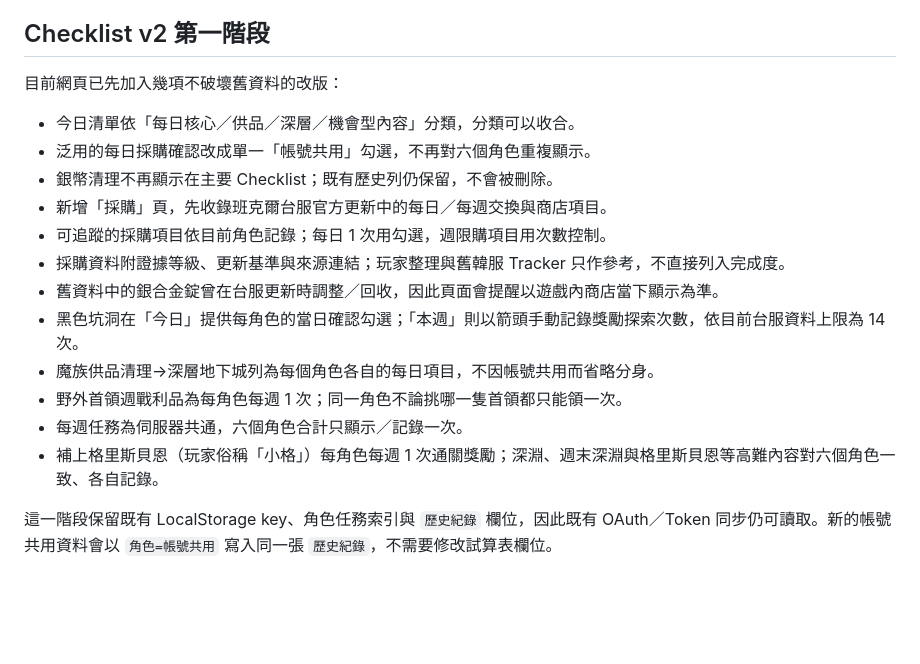
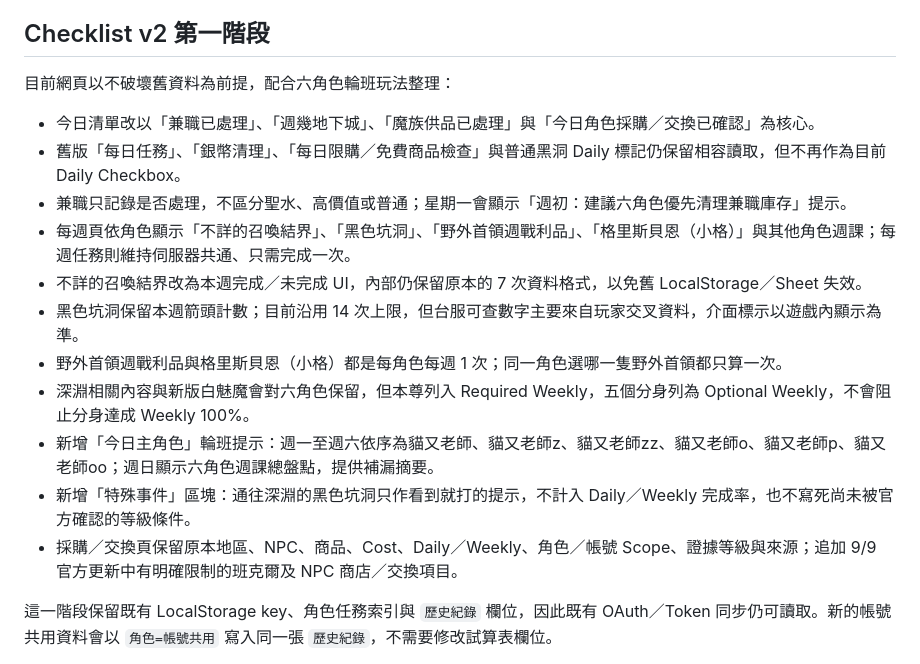
Before and after one commit to NekoMaTA864/mabinogi-mobile-checklist, a Markdown page: README.md, the part around the change. Rendered like a GitHub page; blank space fills up the shorter version.

Commit message:
Document six-role rotation and current checklist rules

```diff
--- a/README.md
+++ b/README.md
@@ -21,20 +21,19 @@ GitHub Pages：<https://nekomata864.github.io/mabinogi-mobile-checklist/>
 
 ## Checklist v2 第一階段
 
-目前網頁已先加入幾項不破壞舊資料的改版：
+目前網頁以不破壞舊資料為前提，配合六角色輪班玩法整理：
 
-- 今日清單依「每日核心／供品／深層／機會型內容」分類，分類可以收合。
-- 泛用的每日採購確認改成單一「帳號共用」勾選，不再對六個角色重複顯示。
-- 銀幣清理不再顯示在主要 Checklist；既有歷史列仍保留，不會被刪除。
-- 新增「採購」頁，先收錄班克爾台服官方更新中的每日／每週交換與商店項目。
-- 可追蹤的採購項目依目前角色記錄；每日 1 次用勾選，週限購項目用次數控制。
-- 採購資料附證據等級、更新基準與來源連結；玩家整理與舊韓服 Tracker 只作參考，不直接列入完成度。
-- 舊資料中的銀合金錠曾在台服更新時調整／回收，因此頁面會提醒以遊戲內商店當下顯示為準。
-- 黑色坑洞在「今日」提供每角色的當日確認勾選；「本週」則以箭頭手動記錄獎勵探索次數，依目前台服資料上限為 14 次。
-- 魔族供品清理→深層地下城列為每個角色各自的每日項目，不因帳號共用而省略分身。
-- 野外首領週戰利品為每角色每週 1 次；同一角色不論挑哪一隻首領都只能領一次。
-- 每週任務為伺服器共通，六個角色合計只顯示／記錄一次。
-- 補上格里斯貝恩（玩家俗稱「小格」）每角色每週 1 次通關獎勵；深淵、週末深淵與格里斯貝恩等高難內容對六個角色一致、各自記錄。
+- 今日清單改以「兼職已處理」、「週幾地下城」、「魔族供品已處理」與「今日角色採購／交換已確認」為核心。
+- 舊版「每日任務」、「銀幣清理」、「每日限購／免費商品檢查」與普通黑洞 Daily 標記仍保留相容讀取，但不再作為目前 Daily Checkbox。
+- 兼職只記錄是否處理，不區分聖水、高價值或普通；星期一會顯示「週初：建議六角色優先清理兼職庫存」提示。
+- 每週頁依角色顯示「不詳的召喚結界」、「黑色坑洞」、「野外首領週戰利品」、「格里斯貝恩（小格）」與其他角色週課；每週任務則維持伺服器共通、只需完成一次。
+- 不詳的召喚結界改為本週完成／未完成 UI，內部仍保留原本的 7 次資料格式，以免舊 LocalStorage／Sheet 失效。
+- 黑色坑洞保留本週箭頭計數；目前沿用 14 次上限，但台服可查數字主要來自玩家交叉資料，介面標示以遊戲內顯示為準。
+- 野外首領週戰利品與格里斯貝恩（小格）都是每角色每週 1 次；同一角色選哪一隻野外首領都只算一次。
+- 深淵相關內容與新版白魅魔會對六角色保留，但本尊列入 Required Weekly，五個分身列為 Optional Weekly，不會阻止分身達成 Weekly 100%。
+- 新增「今日主角色」輪班提示：週一至週六依序為貓又老師、貓又老師z、貓又老師zz、貓又老師o、貓又老師p、貓又老師oo；週日顯示六角色週課總盤點，提供補漏摘要。
+- 新增「特殊事件」區塊：通往深淵的黑色坑洞只作看到就打的提示，不計入 Daily／Weekly 完成率，也不寫死尚未被官方確認的等級條件。
+- 採購／交換頁保留原本地區、NPC、商品、Cost、Daily／Weekly、角色／帳號 Scope、證據等級與來源；追加 9/9 官方更新中有明確限制的班克爾及 NPC 商店／交換項目。
 
 這一階段保留既有 LocalStorage key、角色任務索引與 `歷史紀錄` 欄位，因此既有 OAuth／Token 同步仍可讀取。新的帳號共用資料會以 `角色=帳號共用` 寫入同一張 `歷史紀錄`，不需要修改試算表欄位。
 
```
